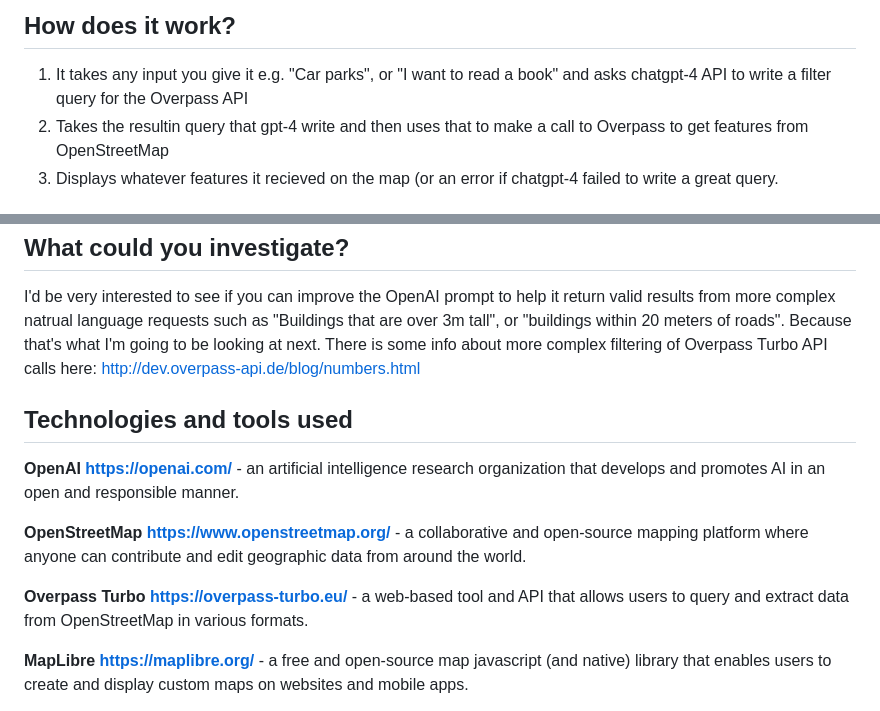
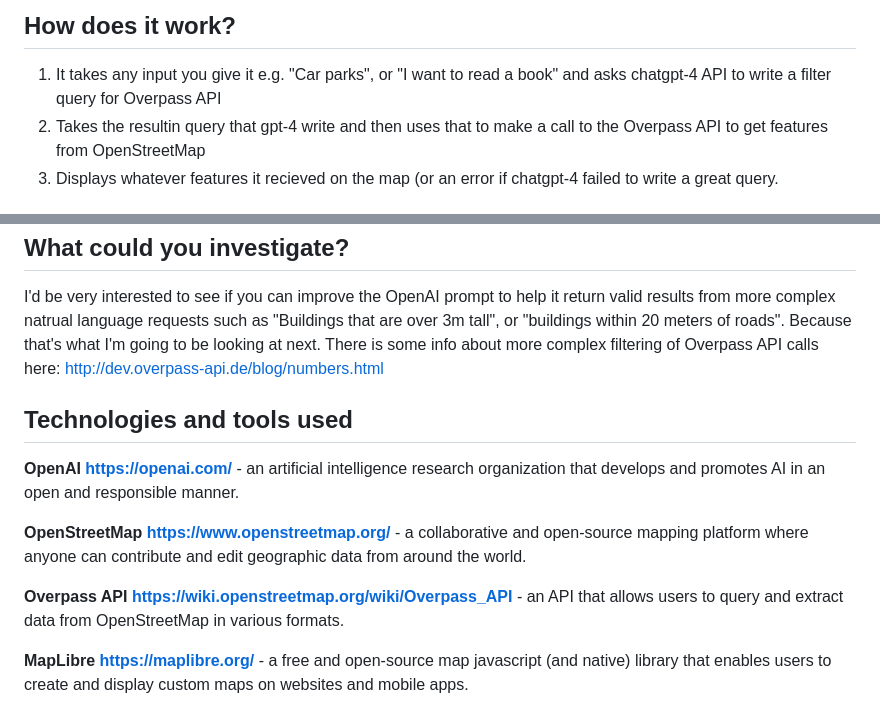
Before and after one commit to steveattewell/osm-ai-map, a Markdown page: README.md, 2 parts joined by grey strips. GitHub-like rendering.

```diff
--- a/README.md
+++ b/README.md
@@ -18,8 +18,8 @@ You can see a video of an early verison here: https://twitter.com/steveattewell/
 
 ## How does it work?
 1. It takes any input you give it e.g. "Car parks", or "I want to read a book" and asks chatgpt-4 API to write a filter query
-for the Overpass API
-2. Takes the resultin query that gpt-4 write and then uses that to make a call to Overpass to get features from OpenStreetMap
+for Overpass API
+2. Takes the resultin query that gpt-4 write and then uses that to make a call to the Overpass API to get features from OpenStreetMap
 3. Displays whatever features it recieved on the map (or an error if chatgpt-4 failed to write a great query.
 
 ## EXAMPLE: If you centre the map over London and enter: "I want to see a show"
@@ -81,14 +81,14 @@ So if you have suggestions or comments or want to make a better version, please
 I'd be very interested to see if you can improve the OpenAI prompt to help it return valid results from more complex natrual language requests
 such as "Buildings that are over 3m tall", or "buildings within 20 meters of roads".
 Because that's what I'm going to be looking at next. There is some info about more complex
-filtering of Overpass Turbo API calls here: http://dev.overpass-api.de/blog/numbers.html
+filtering of Overpass API calls here: http://dev.overpass-api.de/blog/numbers.html
 
 ## Technologies and tools used
 **OpenAI  https://openai.com/** - an artificial intelligence research organization that develops and promotes AI in an open and responsible manner.
 
 **OpenStreetMap https://www.openstreetmap.org/** - a collaborative and open-source mapping platform where anyone can contribute and edit geographic data from around the world.
 
-**Overpass Turbo https://overpass-turbo.eu/** - a web-based tool and API that allows users to query and extract data from OpenStreetMap in various formats.
+**Overpass API https://wiki.openstreetmap.org/wiki/Overpass_API** - an API that allows users to query and extract data from OpenStreetMap in various formats.
 
 **MapLibre  https://maplibre.org/** - a free and open-source map javascript (and native) library that enables users to create and display custom maps on websites and mobile apps.
 
```
